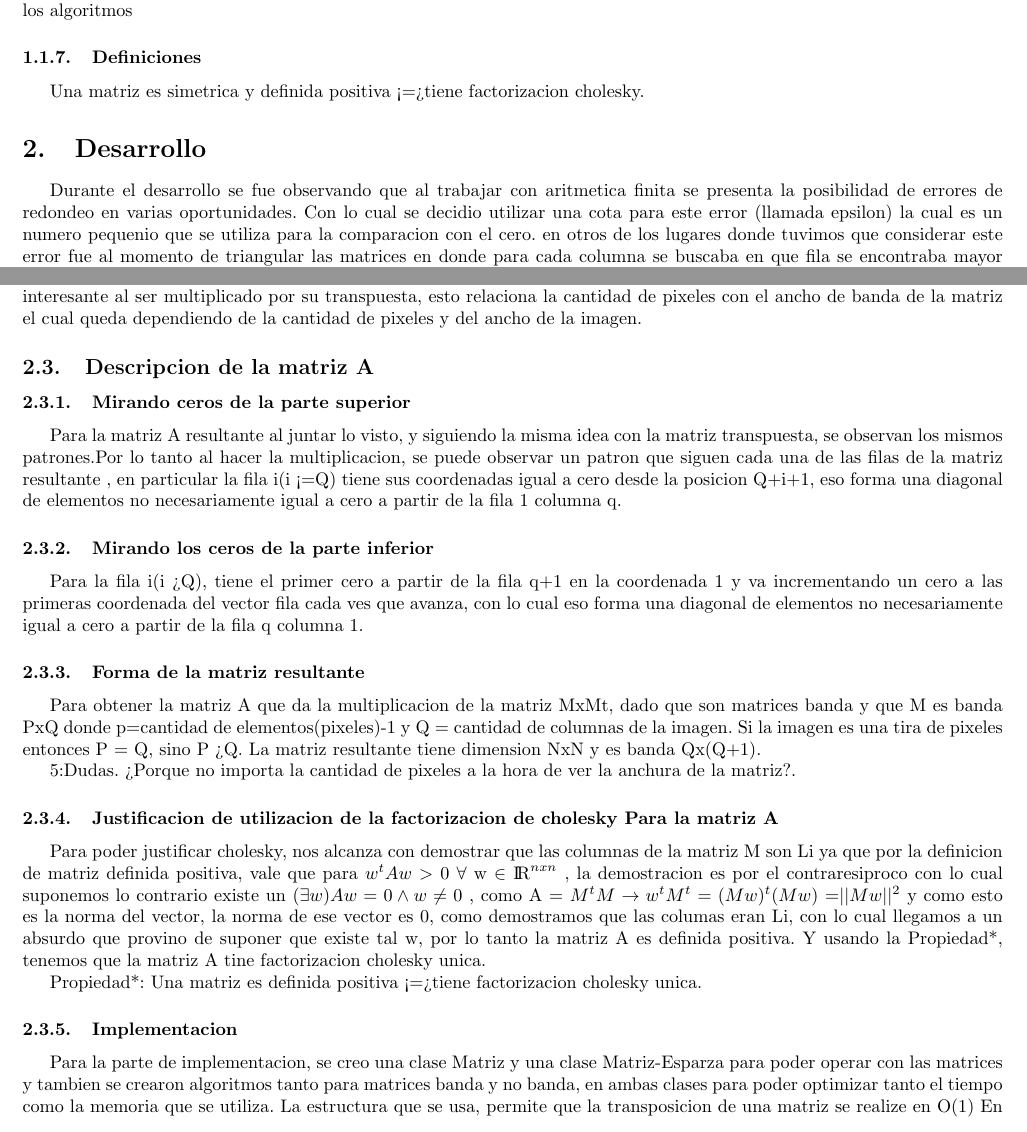
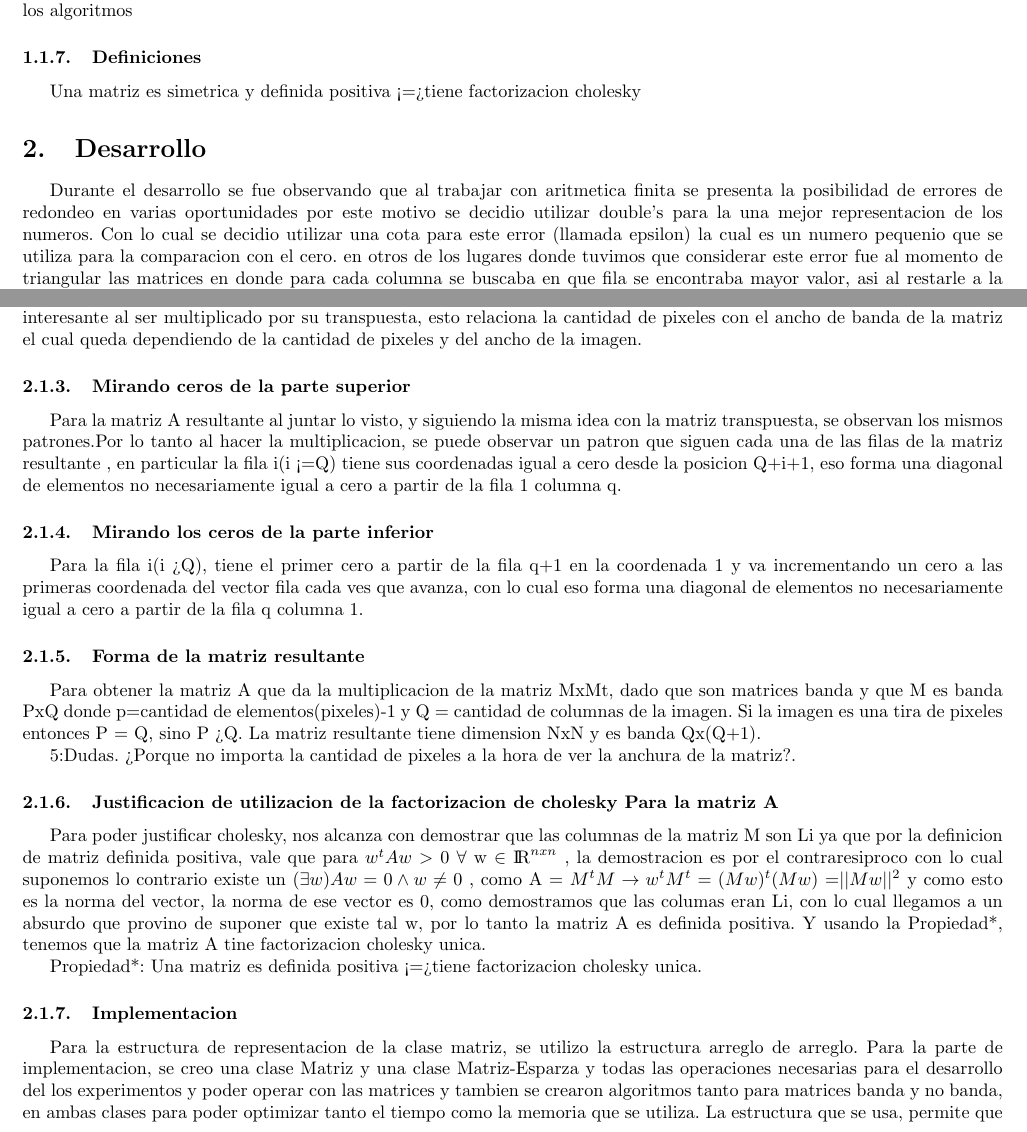
Before and after one commit to sfeliu/fotometria-estereo, a LaTeX document (Informe/TP.tex, which reads Informe/desarrollo.tex): two parts of pages 2 and 4 of 5, joined at a grey line, cut so that both start at the same text. Compiled offline with pdfLaTeX; the source files are stored in an older character set and shown here as Unicode.

Commit message:
desarrollo y intro

```diff
--- a/Informe/desarrollo.tex
+++ b/Informe/desarrollo.tex
@@ -1,3 +1,3 @@
-Durante el desarrollo se fue observando que al trabajar con aritmetica finita se presenta la posibilidad de errores de redondeo en varias oportunidades. Con lo cual se decidio utilizar una cota para este error (llamada epsilon) la cual es un numero pequenio que se utiliza para la comparacion con el cero. en otros de los lugares donde tuvimos que considerar este error fue al momento de triangular las matrices en donde para cada columna se buscaba en que fila se encontraba mayor valor, asi al restarle a la siguientes filas un multiplo de la mayor se minimiza el error de redondeo
+Durante el desarrollo se fue observando que al trabajar con aritmetica finita se presenta la posibilidad de errores de redondeo en varias oportunidades por este motivo se decidio utilizar double's para la una mejor representacion de los numeros. Con lo cual se decidio utilizar una cota para este error (llamada epsilon) la cual es un numero pequenio que se utiliza para la comparacion con el cero. en otros de los lugares donde tuvimos que considerar este error fue al momento de triangular las matrices en donde para cada columna se buscaba en que fila se encontraba mayor valor, asi al restarle a la siguientes filas un multiplo de la mayor se minimiza el error de redondeo
 
 
@@ -61,7 +61,6 @@ La matriz M tiene dimension 2NxN y es banda PxQ, por lo tanto Mt es de dimension
 Ya que como esta armada la matriz M, se forma una escalera donde al moverse por las columnas,mirando desde la q+1 columna, la  primer coordenada tiene el primer elemento igual a cero y todas los demas no necesariamente distinto de cero.Al mirar la siguiente columna la cantidad de elementos que no son cero incrementan en dos y asi cada vez que se mira la siguiente columna.
 Luego al mirar las filas, se logra ver un patron en el cual se agrega un cero a las primeras coordenadas de la fila cuando se dan pasos de a dos filas. Lo cual forma un patron interesante al ser multiplicado por su transpuesta, esto relaciona la cantidad de pixeles con el ancho de banda de la matriz el cual queda dependiendo de la cantidad de pixeles y del ancho de la imagen.
 
-\subsection{Descripcion de la matriz A}
 
 \subsubsection{Mirando ceros de la parte superior}
 Para la matriz A resultante al juntar lo visto, y siguiendo la misma idea con la matriz transpuesta, se observan los mismos patrones.Por lo tanto al hacer la multiplicacion, se puede observar un patron que siguen cada una de las filas de la matriz resultante , en particular la fila i(i <=Q) tiene sus coordenadas igual a cero desde la posicion Q+i+1, eso forma una diagonal de elementos no necesariamente igual a cero a partir de la fila 1 columna q.
@@ -84,7 +83,7 @@ Propiedad*: Una matriz es definida positiva <=> tiene factorizacion cholesky uni
 
 
 \subsubsection{Implementacion}
-
-Para la parte de implementacion, se creo una clase Matriz y una clase Matriz-Esparza para poder operar con las matrices y tambien se crearon algoritmos tanto para matrices banda y no banda, en ambas clases para poder optimizar tanto el tiempo como la memoria que se utiliza.
+Para la estructura de representacion de la clase matriz, se utilizo la estructura arreglo de arreglo.
+Para la parte de implementacion, se creo una clase Matriz y una clase Matriz-Esparza y todas las operaciones necesarias para el desarrollo del los experimentos y poder operar con las matrices y tambien se crearon algoritmos tanto para matrices banda y no banda, en ambas clases para poder optimizar tanto el tiempo como la memoria que se utiliza.
 La estructura que se usa, permite que la transposicion de una matriz se realize en O(1)
 En cols guarda el orden de las columnas, de tal manera que permutar una fila sea en O(1)
```
Also changed, not shown: Informe/introTeorica.tex (+1 -1 lines), Informe/desarrollo.tex (10 more changed lines).
